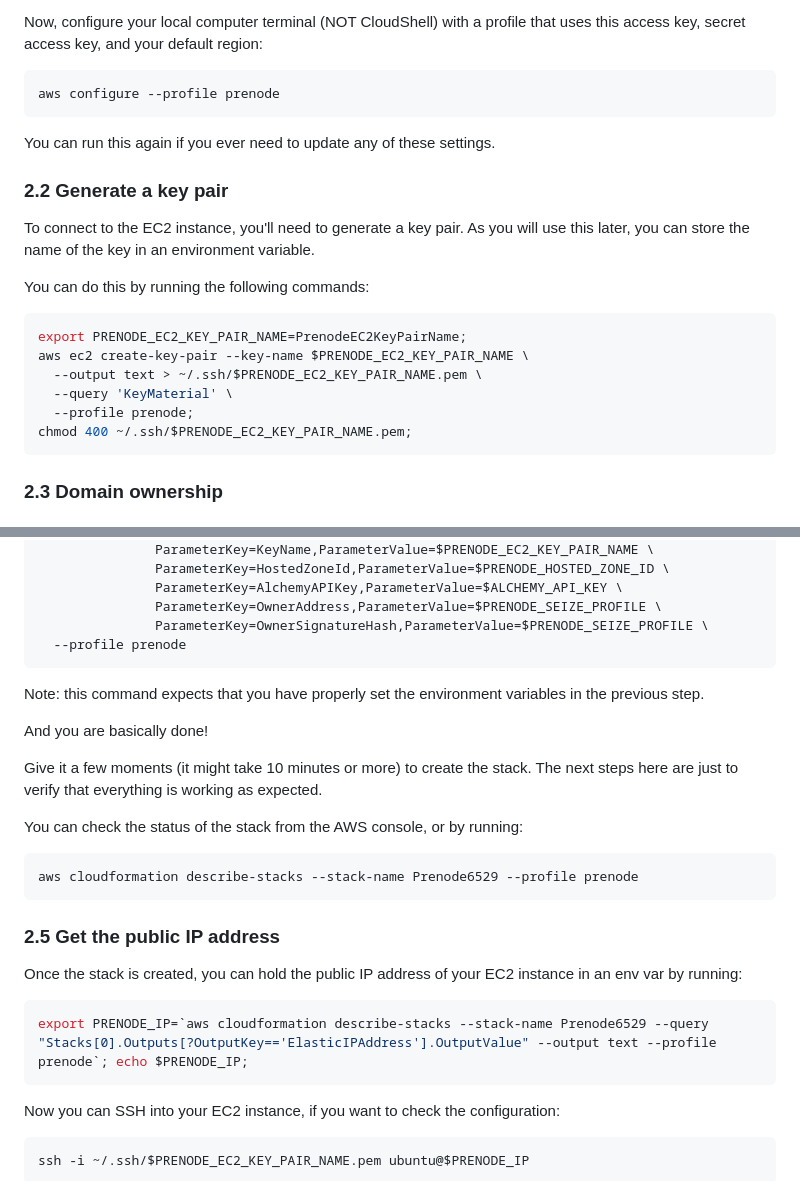
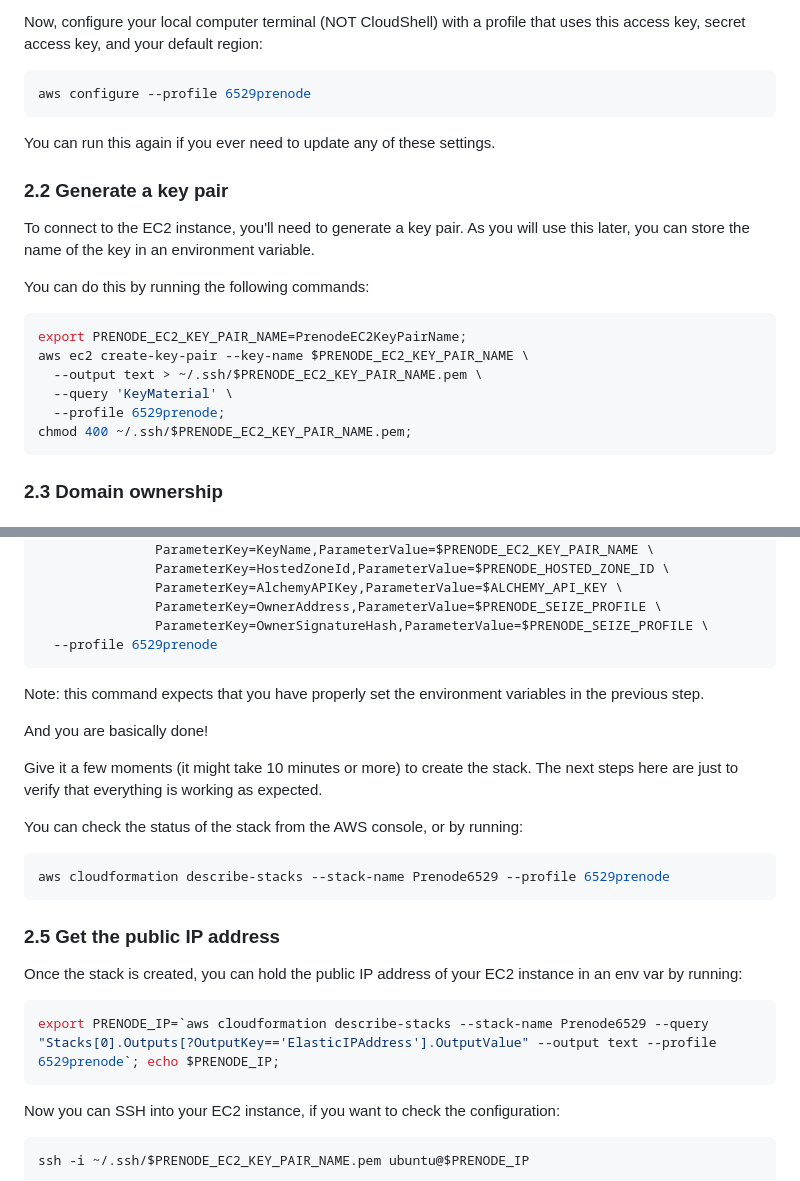
Before and after one commit to 6529-Collections/6529-Prenode, a Markdown page: README.md, 2 parts joined by grey strips. GitHub-like rendering.

Commit message:
Stick with v1 aws profile
Signed-off-by: brookr <11095+brookr@users.noreply.github.com>

````diff
--- a/README.md
+++ b/README.md
@@ -72,7 +72,7 @@ Sign in to your AWS account.
 Now, configure your local computer terminal (NOT CloudShell) with a profile that uses this access key, secret access key, and your default region:
 
 ```bash
-aws configure --profile prenode
+aws configure --profile 6529prenode
 ```
 
 You can run this again if you ever need to update any of these settings.
@@ -88,7 +88,7 @@ export PRENODE_EC2_KEY_PAIR_NAME=PrenodeEC2KeyPairName;
 aws ec2 create-key-pair --key-name $PRENODE_EC2_KEY_PAIR_NAME \
   --output text > ~/.ssh/$PRENODE_EC2_KEY_PAIR_NAME.pem \
   --query 'KeyMaterial' \
-  --profile prenode;
+  --profile 6529prenode;
 chmod 400 ~/.ssh/$PRENODE_EC2_KEY_PAIR_NAME.pem;
 ```
 
@@ -160,7 +160,7 @@ aws cloudformation create-stack \
                ParameterKey=AlchemyAPIKey,ParameterValue=$ALCHEMY_API_KEY \
                ParameterKey=OwnerAddress,ParameterValue=$PRENODE_SEIZE_PROFILE \
                ParameterKey=OwnerSignatureHash,ParameterValue=$PRENODE_SEIZE_PROFILE \
-  --profile prenode
+  --profile 6529prenode
 ```
 
 Note: this command expects that you have properly set the environment variables in the previous step.
@@ -172,7 +172,7 @@ Give it a few moments (it might take 10 minutes or more) to create the stack. Th
 You can check the status of the stack from the AWS console, or by running:
 
 ```bash
-aws cloudformation describe-stacks --stack-name Prenode6529 --profile prenode
+aws cloudformation describe-stacks --stack-name Prenode6529 --profile 6529prenode
 ```
 
 ### 2.5 Get the public IP address
@@ -180,7 +180,7 @@ aws cloudformation describe-stacks --stack-name Prenode6529 --profile prenode
 Once the stack is created, you can hold the public IP address of your EC2 instance in an env var by running:
 
 ```bash
-export PRENODE_IP=`aws cloudformation describe-stacks --stack-name Prenode6529 --query "Stacks[0].Outputs[?OutputKey=='ElasticIPAddress'].OutputValue" --output text --profile prenode`; echo $PRENODE_IP;
+export PRENODE_IP=`aws cloudformation describe-stacks --stack-name Prenode6529 --query "Stacks[0].Outputs[?OutputKey=='ElasticIPAddress'].OutputValue" --output text --profile 6529prenode`; echo $PRENODE_IP;
 ```
 
 Now you can SSH into your EC2 instance, if you want to check the configuration:
````
